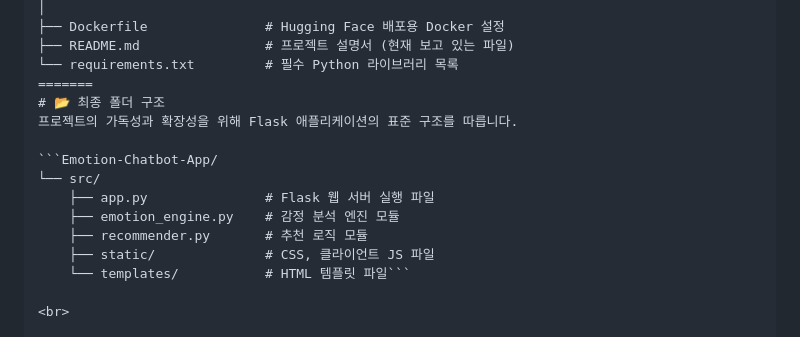
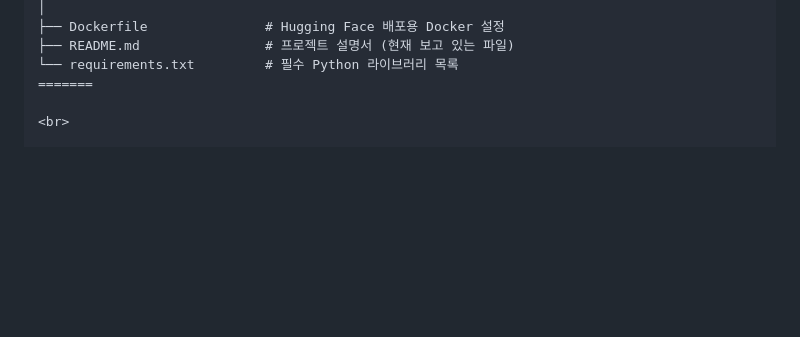
Before and after one commit to kootaeng2/Emotion-Chatbot-App, a Markdown page: README.md, the part around one of its changes. GitHub-like rendering; blank space fills up the shorter version.

````diff
--- a/README.md
+++ b/README.md
@@ -125,16 +125,6 @@ Emotion-Chatbot-App/
 ├── README.md                # 프로젝트 설명서 (현재 보고 있는 파일)
 └── requirements.txt         # 필수 Python 라이브러리 목록
 =======
-# 📂 최종 폴더 구조
-프로젝트의 가독성과 확장성을 위해 Flask 애플리케이션의 표준 구조를 따릅니다.
-
-```Emotion-Chatbot-App/
-└── src/
-    ├── app.py               # Flask 웹 서버 실행 파일
-    ├── emotion_engine.py    # 감정 분석 엔진 모듈
-    ├── recommender.py       # 추천 로직 모듈
-    ├── static/              # CSS, 클라이언트 JS 파일
-    └── templates/           # HTML 템플릿 파일```
 
 <br>
 
````
Also changed, not shown: other parts of README.md (+1 -1 lines).
